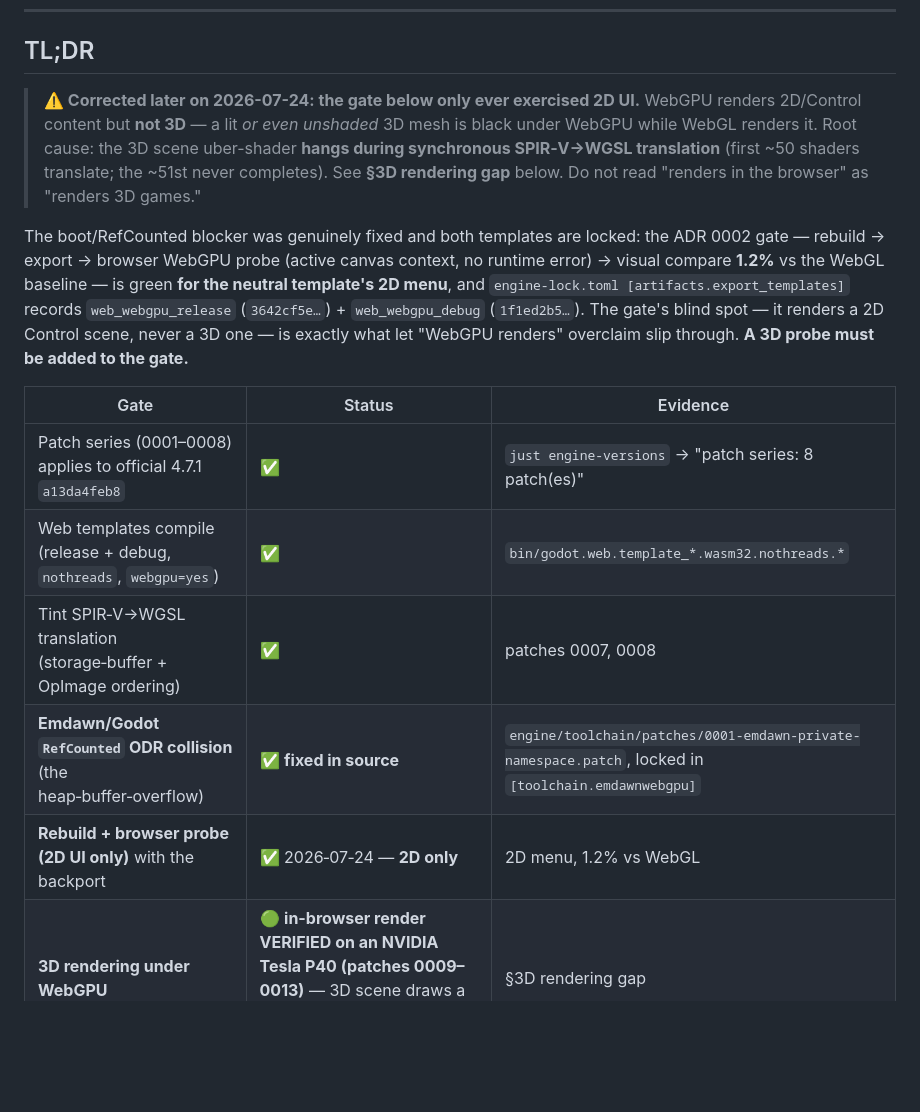
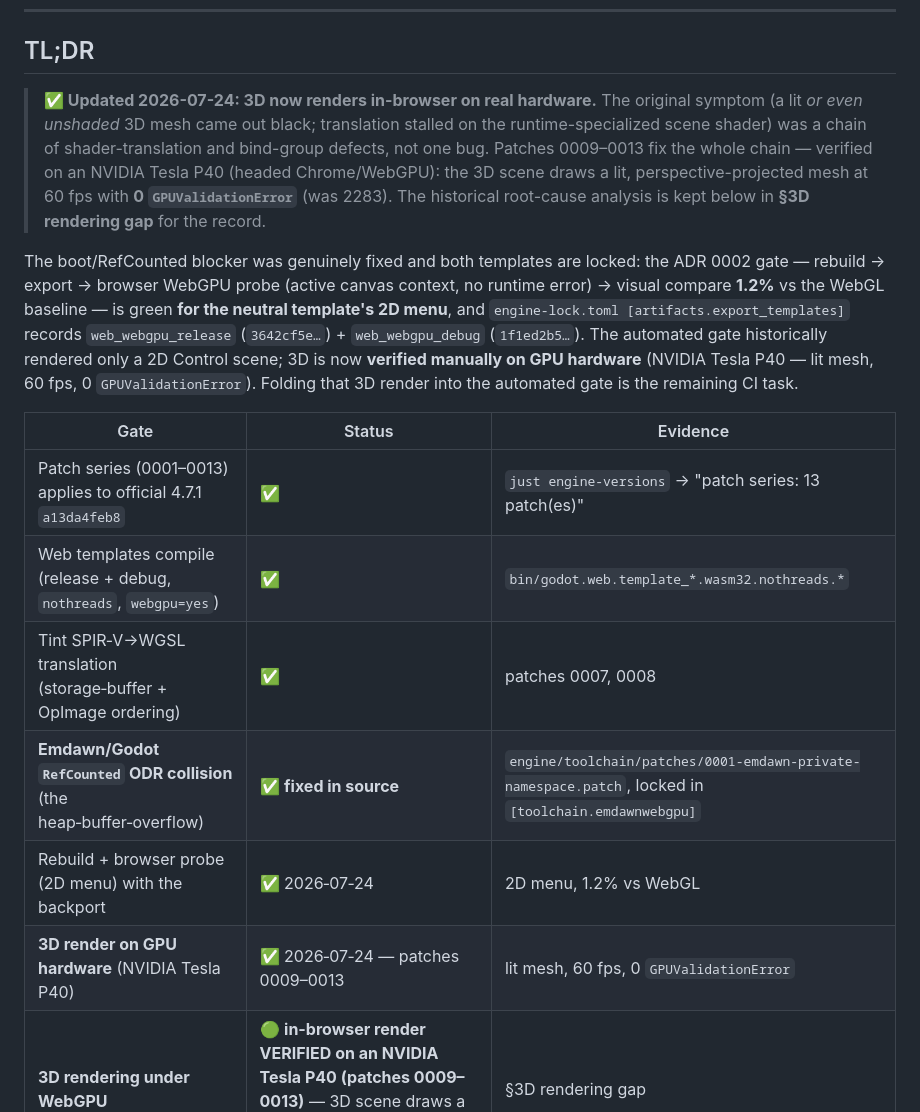
Before and after one commit to lxsolutions/studio-foundation, a Markdown page: docs/architecture/webgpu-runtime-status.md, the part around the change. Rendered like a GitHub page; blank space fills up the shorter version.

```diff
--- a/docs/architecture/webgpu-runtime-status.md
+++ b/docs/architecture/webgpu-runtime-status.md
@@ -14,28 +14,32 @@
 
 ## TL;DR
 
-> **⚠️ Corrected later on 2026-07-24: the gate below only ever exercised 2D UI.**
-> WebGPU renders 2D/Control content but **not 3D** — a lit *or even unshaded* 3D
-> mesh is black under WebGPU while WebGL renders it. Root cause: the 3D scene
-> uber-shader **hangs during synchronous SPIR‑V→WGSL translation** (first ~50
-> shaders translate; the ~51st never completes). See **§3D rendering gap** below.
-> Do not read "renders in the browser" as "renders 3D games."
+> **✅ Updated 2026-07-24: 3D now renders in-browser on real hardware.** The
+> original symptom (a lit *or even unshaded* 3D mesh came out black; translation
+> stalled on the runtime-specialized scene shader) was a chain of shader-translation
+> and bind-group defects, not one bug. Patches 0009–0013 fix the whole chain —
+> verified on an NVIDIA Tesla P40 (headed Chrome/WebGPU): the 3D scene draws a lit,
+> perspective-projected mesh at 60 fps with **0 `GPUValidationError`** (was 2283).
+> The historical root-cause analysis is kept below in **§3D rendering gap** for the
+> record.
 
 The boot/RefCounted blocker was genuinely fixed and both templates are locked: the
 ADR 0002 gate — rebuild → export → browser WebGPU probe (active canvas context, no
 runtime error) → visual compare **1.2%** vs the WebGL baseline — is green **for the
 neutral template's 2D menu**, and `engine-lock.toml [artifacts.export_templates]`
 records `web_webgpu_release` (`3642cf5e…`) + `web_webgpu_debug` (`1f1ed2b5…`). The
-gate's blind spot — it renders a 2D Control scene, never a 3D one — is exactly what
-let "WebGPU renders" overclaim slip through. **A 3D probe must be added to the gate.**
+automated gate historically rendered only a 2D Control scene; 3D is now **verified
+manually on GPU hardware** (NVIDIA Tesla P40 — lit mesh, 60 fps, 0 `GPUValidationError`).
+Folding that 3D render into the automated gate is the remaining CI task.
 
 | Gate | Status | Evidence |
 | --- | --- | --- |
-| Patch series (0001–0008) applies to official 4.7.1 `a13da4feb8` | ✅ | `just engine-versions` → "patch series: 8 patch(es)" |
+| Patch series (0001–0013) applies to official 4.7.1 `a13da4feb8` | ✅ | `just engine-versions` → "patch series: 13 patch(es)" |
 | Web templates compile (release + debug, `nothreads`, `webgpu=yes`) | ✅ | `bin/godot.web.template_*.wasm32.nothreads.*` |
 | Tint SPIR‑V→WGSL translation (storage‑buffer + OpImage ordering) | ✅ | patches 0007, 0008 |
 | **Emdawn/Godot `RefCounted` ODR collision** (the heap‑buffer‑overflow) | ✅ **fixed in source** | `engine/toolchain/patches/0001-emdawn-private-namespace.patch`, locked in `[toolchain.emdawnwebgpu]` |
-| **Rebuild + browser probe (2D UI only)** with the backport | ✅ 2026‑07‑24 — **2D only** | 2D menu, 1.2% vs WebGL |
+| Rebuild + browser probe (2D menu) with the backport | ✅ 2026‑07‑24 | 2D menu, 1.2% vs WebGL |
+| **3D render on GPU hardware** (NVIDIA Tesla P40) | ✅ 2026‑07‑24 — patches 0009–0013 | lit mesh, 60 fps, 0 `GPUValidationError` |
 | **3D rendering under WebGPU** | 🟢 **in-browser render VERIFIED on an NVIDIA Tesla P40 (patches 0009–0013)** — 3D scene draws a lit mesh at 60 fps, 0 GPUValidationError | §3D rendering gap |
 | **3D scene-shader translation** | 🟢 **177/182 translate offline** (was 174); the runtime-specialized scene shader also translates *and renders* after patches 0011–0013 | §3D rendering gap |
 | Template artifacts locked in `engine-lock.toml` | ✅ | `[artifacts.export_templates]`: release + debug + sha256 |
```
Also changed, not shown: README.md (+20 -6 lines).
